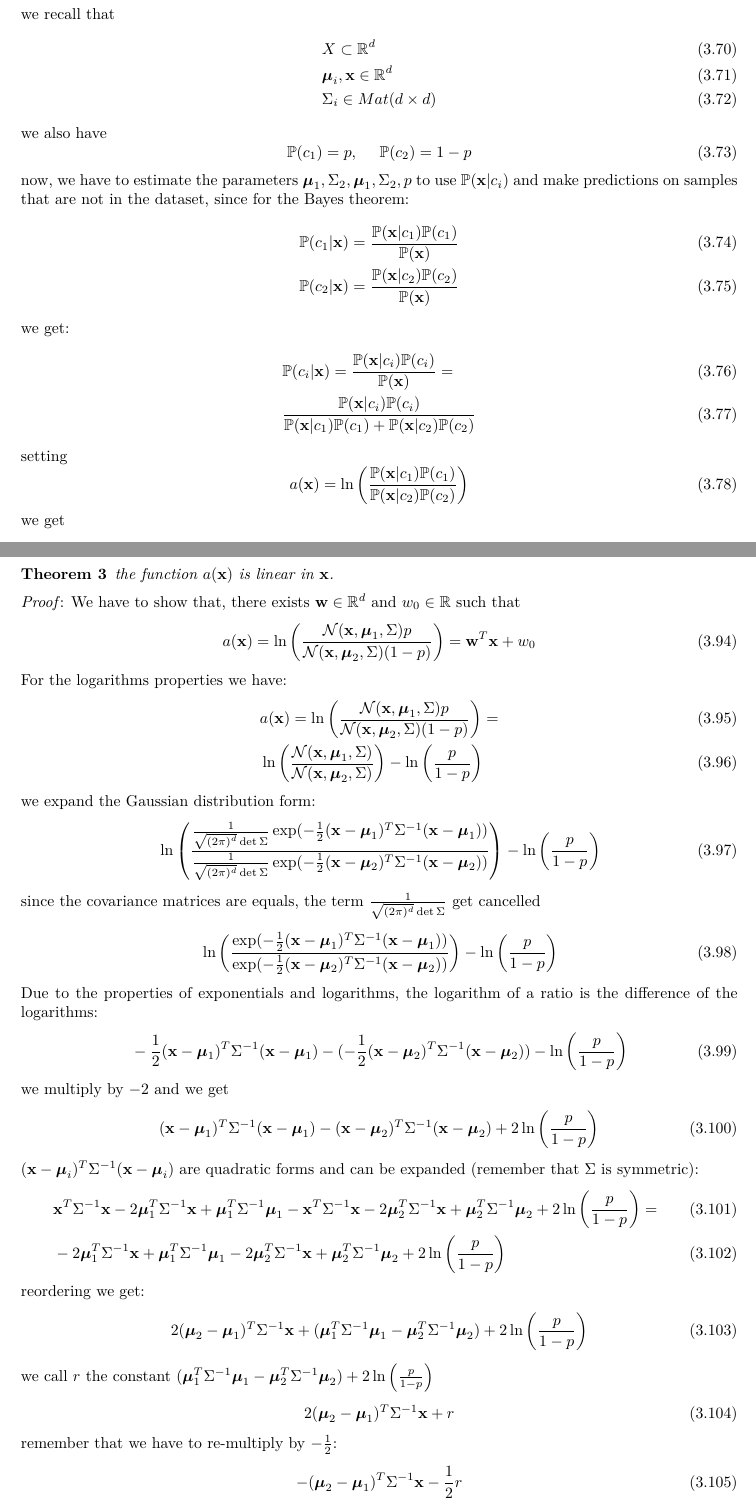
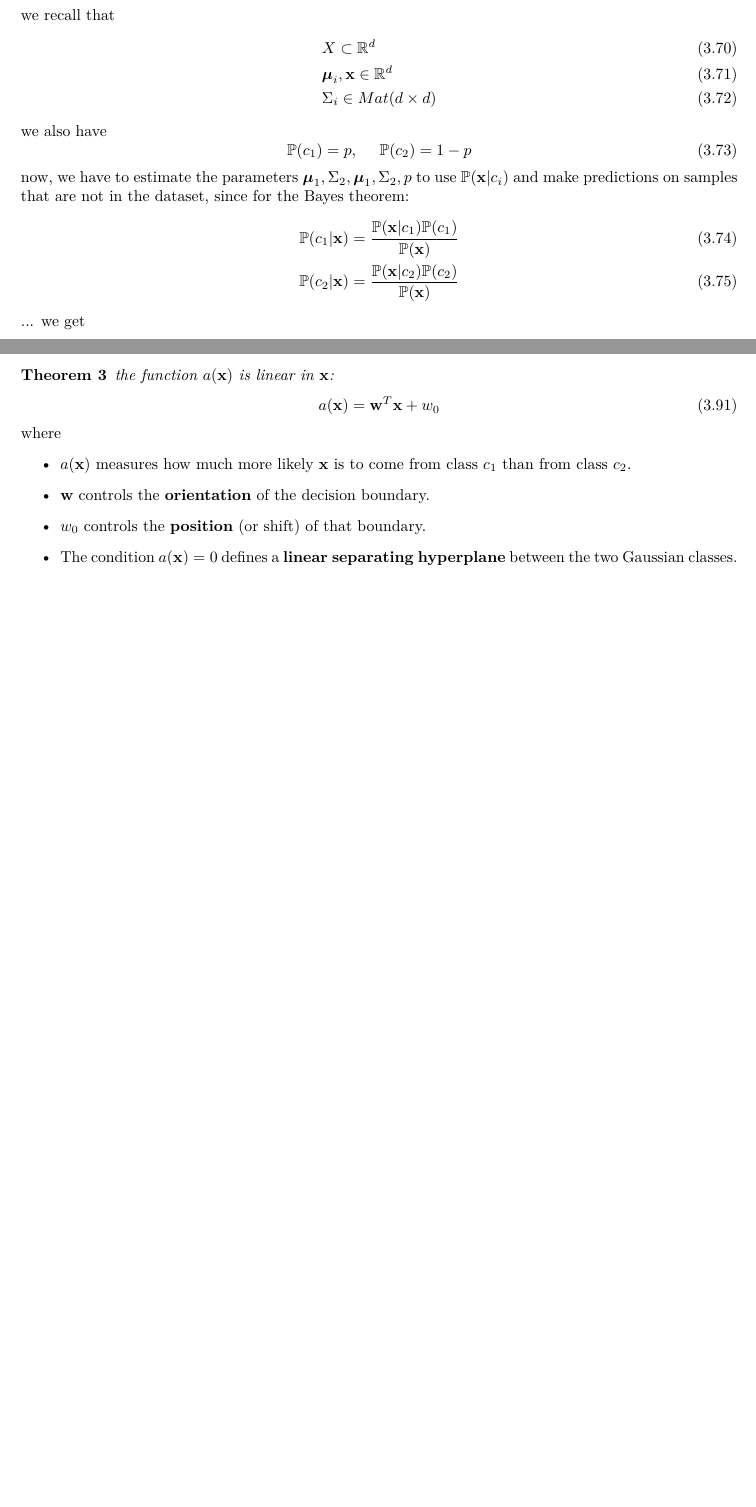
Before and after one commit to ClaudioLoriga/AIRO_LATEX_INTEGRATION, a LaTeX thesis (ML/MachineLearning.tex): two parts of pages 38 and 40 of 44 before the commit and two parts of pages 38 and 39 of 43 after it, joined at a grey line, cut so that both start at the same text, the shorter picture padded with empty space. Compiled offline with XeLaTeX.

```diff
--- a/ML/MachineLearning.tex
+++ b/ML/MachineLearning.tex
@@ -1806,31 +1806,29 @@
 $$
 	f:X\rightarrow\{c_1,c_2\}
 $$
-In this case, assuming that the distributions are gaussian, we have that\begin{align}
+In this case, assuming that the distributions are gaussian, we have that
+\begin{align}
 	 & \Prob(\mathbf x|c_1)=\mathcal N(\mathbf x,\bmu_1,\Sigma_1) \\
 	 & \Prob(\mathbf x|c_2)=\mathcal N(\mathbf x,\bmu_2,\Sigma_2)
 \end{align}
-we recall that\begin{align}
+we recall that
+\begin{align}
 	 & X\subset \R^d              \\
 	 & \bmu_i,\mathbf x\in\R^d    \\
 	 & \Sigma_i\in Mat(d\times d)
 \end{align}
-we also have\begin{equation}
+we also have
+\begin{equation}
 	\Prob(c_1)=p,  \ \ \ \ \Prob(c_2)=1-p
 \end{equation}
-now, we have to estimate the parameters $\bmu_1,\Sigma_2,\bmu_1,\Sigma_2,p$ to use $\Prob(\mathbf x|c_i)$ and make predictions on samples that are not in the dataset, since for the Bayes theorem:\begin{align}
+now, we have to estimate the parameters $\bmu_1,\Sigma_2,\bmu_1,\Sigma_2,p$ to use $\Prob(\mathbf x|c_i)$ and make predictions on samples that are not in the dataset, since for the Bayes theorem:
+\begin{align}
 	 & \Prob(c_1|\mathbf x)=\frac{\Prob(\mathbf x|c_1)\Prob(c_1)}{\Prob(\mathbf x)} \\
 	 & \Prob(c_2|\mathbf x)=\frac{\Prob(\mathbf x|c_2)\Prob(c_2)}{\Prob(\mathbf x)}
 \end{align}
-we get:\begin{align}
-	 & \Prob(c_i|\mathbf x)=\frac{\Prob(\mathbf x|c_i)\Prob(c_i)}{\Prob(\mathbf x)}=                        \\
-	 & \frac{\Prob(\mathbf x|c_i)\Prob(c_i)}{\Prob(\mathbf x|c_1)\Prob(c_1)+\Prob(\mathbf x|c_2)\Prob(c_2)}
-\end{align}
-setting
-\begin{equation}
-	a(\mathbf x)=\ln\left(\frac{\Prob(\mathbf x|c_1)\Prob(c_1)}{\Prob(\mathbf x|c_2)\Prob(c_2)}\right)
-\end{equation}
-we get\begin{align}
+...
+we get
+\begin{align}
 	 & \Prob(c_i|\mathbf x)=\frac{\Prob(\mathbf x|c_i)\Prob(c_i)}{\Prob(\mathbf x|c_1)\Prob(c_1)+\Prob(\mathbf x|c_2)\Prob(c_2)}= \\
 	 & \frac{1}{1+\exp(-a(\mathbf x))}=\sigma(a(\mathbf x))
 \end{align}
@@ -1894,80 +1896,32 @@
 	(1-p)\mathcal N(\mathbf x_n,\bmu_2,\Sigma)
 	\right)^{(1-t_n)}
 \end{equation}
-The ML solution is given by the parameters that maximize that function (we use the natural logarithm):\begin{equation}
+
+The ML solution is given by the parameters that maximize that function (we use the natural logarithm):
+\begin{equation}
 	\hat p,\hat\bmu_1,\hat\bmu_2,\hat\Sigma=\arg\max_{p,\bmu_1,\bmu_2,\Sigma}\ln\Prob(\mathbf t|p,\bmu_1,\bmu_2,\Sigma,D)
 \end{equation}
-In this context the function is analytical and we have a closed form solution, the parameters that maximize that function are\begin{align}
+
+In this context the function is analytical and we have a closed form solution, the parameters that maximize that function are
+\begin{align}
 	 & \hat p=\frac{N_1}{N}, \ \ \ \text{ where } N_1=|\{(\mathbf x,t)\in D \ : \ t=1\}| \\
 	 & \hat\bmu_1=\frac{1}{N_1}\sum_{n=1}^Nt_n\mathbf x_n                                \\
 	 & \hat\bmu_2=\frac{1}{N_2}\sum_{n=1}^N(1-t_n)\mathbf x_n                            \\
 \end{align}
+
 The matrix $\Sigma$ needs the definition of the two matrices\begin{align}
 	 & S_1=\frac{1}{N_1}\sum_{(\mathbf x_n,t_n)\in D \ : \ t_n=1}(\mathbf x_n-\hat \bmu_1)(\mathbf x_n-\hat \bmu_1)^T \\
 	 & S_2=\frac{1}{N_1}\sum_{(\mathbf x_n,t_n)\in D \ : \ t_n=0}(\mathbf x_n-\hat \bmu_2)(\mathbf x_n-\hat \bmu_2)^T
 \end{align}
-then\begin{align}
+then
+\begin{align}
 	 & \hat \Sigma = \frac{N_1}{N}S_1+\frac{N_2}{N}S_2
 \end{align}
-note that the with $(\mathbf x_n-\hat \bmu_i)(\mathbf x_n-\hat \bmu_i)^T$ is denoted the matrix multiplication between a $d\times 1$ matrix and a $1\times d$ matrix.\bigskip
+note that the with $(\mathbf x_n-\hat \bmu_i)(\mathbf x_n-\hat \bmu_i)^T$ is denoted the matrix multiplication between a $d\times 1$ matrix and a $1\times d$ matrix.
+\bigskip
 
 The function $a(\mathbf x)$ includes non linear terms, since it includes the Gaussian distribution, apparently, is a non linear function. The following statement is crucial.
 \begin{theorem}
-	the function $a(\mathbf x)$ is linear in $\mathbf x$.
+	the function $a(\mathbf x)$ is linear in $\mathbf x$:
 \end{theorem}
-\textit{Proof}: We have to show that, there exists $\mathbf w\in \R^d$ and $w_0\in \R$ such that\begin{equation}
-	a(\mathbf x)=
-	\ln\left(\frac{\mathcal N(\mathbf x,\bmu_1,\Sigma)p}{\mathcal N(\mathbf x,\bmu_2,\Sigma)(1-p)}\right)=\mathbf w^T\mathbf x+w_0
-\end{equation}
-For the logarithms properties we have:\begin{align}
-	 & a(\mathbf x)=
-	\ln\left(\frac{\mathcal N(\mathbf x,\bmu_1,\Sigma)p}{\mathcal N(\mathbf x,\bmu_2,\Sigma)(1-p)}\right)=                           \\
-	 & \ln\left(\frac{\mathcal N(\mathbf x,\bmu_1,\Sigma)}{\mathcal N(\mathbf x,\bmu_2,\Sigma)}\right)-\ln\left(\frac{p}{1-p}\right)
-\end{align}
-we expand the Gaussian distribution form:\begin{align}
-	 & \ln\left(\frac{ \frac{1}{\sqrt{(2\pi)^d}\det\Sigma}\exp(-\frac{1}{2}(\mathbf x-\bmu_1)^T\Sigma^{-1}(\mathbf x-\bmu_1))}{
-		\frac{1}{\sqrt{(2\pi)^d}\det\Sigma}\exp(-\frac{1}{2}(\mathbf x-\bmu_2)^T\Sigma^{-1}(\mathbf x-\bmu_2))
-	}\right)-\ln\left(\frac{p}{1-p}\right)
-\end{align}
-since the covariance matrices are equals, the term $\frac{1}{\sqrt{(2\pi)^d}\det\Sigma}$ get cancelled\begin{align}
-	 & \ln\left(\frac{\exp(-\frac{1}{2}(\mathbf x-\bmu_1)^T\Sigma^{-1}(\mathbf x-\bmu_1))}{
-			\exp(-\frac{1}{2}(\mathbf x-\bmu_2)^T\Sigma^{-1}(\mathbf x-\bmu_2))
-		}\right)-\ln\left(\frac{p}{1-p}\right)
-\end{align}
-Due to the properties of exponentials and logarithms, the logarithm of a ratio is the difference of the logarithms:\begin{align}
-	 & -\frac{1}{2}(\mathbf x-\bmu_1)^T\Sigma^{-1}(\mathbf x-\bmu_1)-
-	(-\frac{1}{2}(\mathbf x-\bmu_2)^T\Sigma^{-1}(\mathbf x-\bmu_2))
-	-
-	\ln\left(\frac{p}{1-p}\right)
-\end{align}
-we multiply by $-2$ and we get\begin{align}
-	 & (\mathbf x-\bmu_1)^T\Sigma^{-1}(\mathbf x-\bmu_1)-
-	(\mathbf x-\bmu_2)^T\Sigma^{-1}(\mathbf x-\bmu_2)
-	+
-	2\ln\left(\frac{p}{1-p}\right)
-\end{align}
-$(\mathbf x-\bmu_i)^T\Sigma^{-1}(\mathbf x-\bmu_i)$ are quadratic forms and can be expanded (remember that $\Sigma$ is symmetric):
-\begin{align}
-	 & \mathbf x^T\Sigma^{-1}\mathbf x-2\bmu_1^T\Sigma^{-1}\mathbf x+\bmu_1^T\Sigma^{-1}\bmu_1
-	-
-	\mathbf x^T\Sigma^{-1}\mathbf x-2\bmu_2^T\Sigma^{-1}\mathbf x+\bmu_2^T\Sigma^{-1}\bmu_2
-	+
-	2\ln\left(\frac{p}{1-p}\right)=                                                            \\
-	 & -2\bmu_1^T\Sigma^{-1}\mathbf x+\bmu_1^T\Sigma^{-1}\bmu_1
-	-2\bmu_2^T\Sigma^{-1}\mathbf x+\bmu_2^T\Sigma^{-1}\bmu_2
-	+
-	2\ln\left(\frac{p}{1-p}\right)
-\end{align}
-reordering we get:\begin{equation}
-	2(\bmu_2-\bmu_1)^T\Sigma^{-1}\mathbf x+(\bmu_1^T\Sigma^{-1}\bmu_1-\bmu_2^T\Sigma^{-1}\bmu_2)+
-	2\ln\left(\frac{p}{1-p}\right)
-\end{equation}
-we call $r$ the constant $(\bmu_1^T\Sigma^{-1}\bmu_1-\bmu_2^T\Sigma^{-1}\bmu_2)+
-	2\ln\left(\frac{p}{1-p}\right)$
-\begin{equation}
-	2(\bmu_2-\bmu_1)^T\Sigma^{-1}\mathbf x+r
-\end{equation}
-remember that we have to re-multiply by $-\frac{1}{2}$:
-\begin{equation}
-	-(\bmu_2-\bmu_1)^T\Sigma^{-1}\mathbf x-\frac{1}{2}r
-\end{equation}
+\begin{equation}
@@ -1980,6 +1928,13 @@
 	a(\mathbf x)=\mathbf w^T\mathbf x+w_0
 \end{equation}
-\hfill$\blacksquare$
+where
+\begin{itemize}
+    \item $a(\mathbf x)$ measures how much more likely $\mathbf x$ is to come from class $c_1$ than from class $c_2$.
+    \item $\mathbf w$ controls the \textbf{orientation} of the decision boundary.
+    \item $w_0$ controls the \textbf{position} (or shift) of that boundary.
+    \item The condition $a(\mathbf x)=0$ defines a \textbf{linear separating hyperplane} between the two Gaussian classes.
+\end{itemize}
+
 \subsection{Models for $k$ Classes}
 In this case we have a target function\begin{equation}
 	f:X\rightarrow\{c_1,c_2\dots,c_K\}
```
Also changed, not shown: ML/MachineLearning.tex (18 more changed lines).
